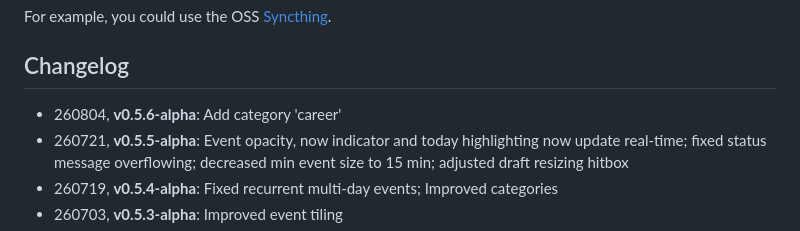
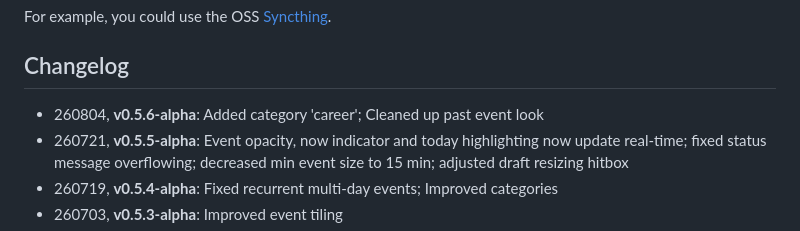
Before and after one commit to stetai/stedule, a Markdown page: README.md, the part around the change. Rendered like a GitHub page.

Commit message:
docs: edit changelog

```diff
--- a/README.md
+++ b/README.md
@@ -10,7 +10,7 @@ For example, you could use the OSS [Syncthing](https://syncthing.net/).
 
 ## Changelog
 
-- 260804, **v0.5.6-alpha**: Add category 'career'
+- 260804, **v0.5.6-alpha**: Added category 'career'; Cleaned up past event look
 - 260721, **v0.5.5-alpha**: Event opacity, now indicator and today highlighting now update real-time; fixed status message overflowing; decreased min event size to 15 min; adjusted draft resizing hitbox
 - 260719, **v0.5.4-alpha**: Fixed recurrent multi-day events; Improved categories
 - 260703, **v0.5.3-alpha**: Improved event tiling
```
